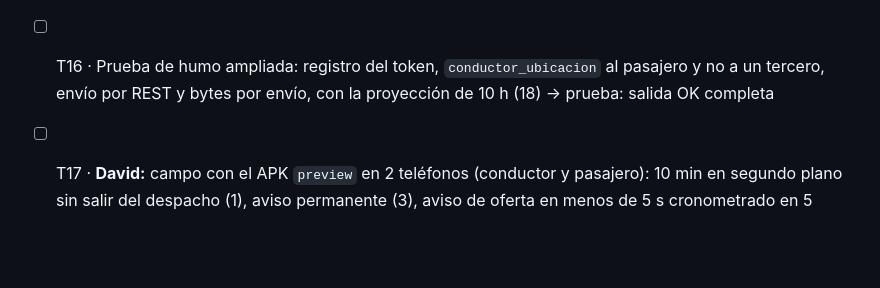
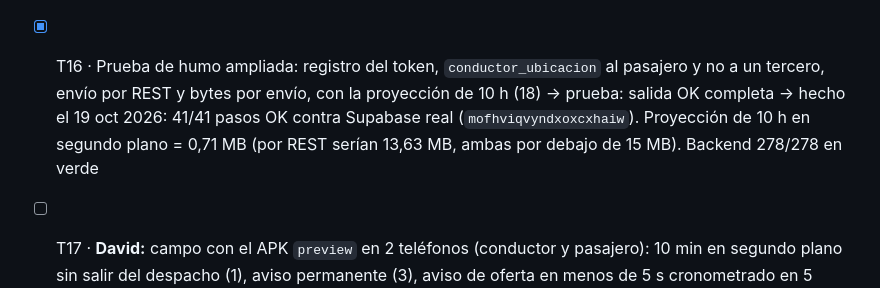
Before and after one commit to DavidCevallos15/Crucidrive---APP, a Markdown page: specs/004-tracking-push/tasks.md, the part around the change. GitHub-like rendering; blank space fills up the shorter version.

```diff
--- a/specs/004-tracking-push/tasks.md
+++ b/specs/004-tracking-push/tasks.md
@@ -17,5 +17,5 @@ Cada tarea indica su prueba y se tilda solo al cumplirse. Orden sugerido de PR:
 - [x] T13 · Frontend: "Estuviste fuera del despacho" con enlace a los ajustes, y re-aceptación del consentimiento 0.2 antes de ponerse disponible (P18, P20) → prueba: `tests/avisos.test.ts` (5, 20) → hecho: 6 pruebas nuevas (frontend 258/258). Con 428 al ponerse disponible, la consola muestra `ConsentimientoVigenteScreen` con el texto 0.2; al aceptar registra la versión con `POST /api/auth/consentimiento` y vuelve a pedir la disponibilidad. Cada envío correcto de ubicación se guarda; al abrir la app (con el valor guardado, por si el sistema la mató) y al volver a primer plano, si sigue disponible y el último envío tiene más de 60 s, avisa "Estuviste fuera del despacho" con un botón a los ajustes de la app. No se muestra si ya está el aviso de "solo con la app abierta"
 - [x] T14 · Sin errores de tipos nuevos en `src/` ni `app/` → prueba: `npx tsc --noEmit` filtrado a `^(src|app)/` → hecho: 0 errores en `src/`, `app/` e `index.ts` con `npx tsc --noEmit --ignoreDeprecations 6.0` (TypeScript 6 corta antes por `baseUrl` obsoleto; eso es la T18). Los errores que quedan son los tipos de Jest en `tests/`, la deuda conocida
 - [x] T15 · Aplicar 0014 al proyecto real y `get_advisors(security)` sin hallazgos nuevos → comprobación: salida del linter (solo D-10) → hecho el 9 oct 2026: David la aplicó desde el SQL Editor (el `apply_migration` del MCP se cortó dos veces a los 60 s sin aplicar nada). Verificado en producción: tabla con RLS y 1 política, sin escritura directa ni lectura anónima, RPC solo para `authenticated`, `ubicacion_actual` ya no se lee por REST y el conductor la sigue actualizando. Linter de seguridad: solo D-10. Rendimiento: solo el índice nuevo sin uso (no hay tráfico aún) y hallazgos previos. Por ir por el SQL Editor, la 0014 no figura en `supabase_migrations.schema_migrations`
-- [ ] T16 · Prueba de humo ampliada: registro del token, `conductor_ubicacion` al pasajero y no a un tercero, envío por REST y bytes por envío, con la proyección de 10 h (18) → prueba: salida OK completa
+- [x] T16 · Prueba de humo ampliada: registro del token, `conductor_ubicacion` al pasajero y no a un tercero, envío por REST y bytes por envío, con la proyección de 10 h (18) → prueba: salida OK completa → hecho el 19 oct 2026: 41/41 pasos OK contra Supabase real (`mofhviqvyndxoxcxhaiw`). Proyección de 10 h en segundo plano = 0,71 MB (por REST serían 13,63 MB, ambas por debajo de 15 MB). Backend 278/278 en verde
 - [ ] T17 · **David:** campo con el APK `preview` en 2 teléfonos (conductor y pasajero): 10 min en segundo plano sin salir del despacho (1), aviso permanente (3), aviso de oferta en menos de 5 s cronometrado en 5 intentos (6) y un teléfono con ahorro de batería (20) → comprobación: notas con los tiempos en `REGISTRO_CAMBIOS.md`
```
Also changed, not shown: REGISTRO_CAMBIOS.md (+12 -0 lines).
